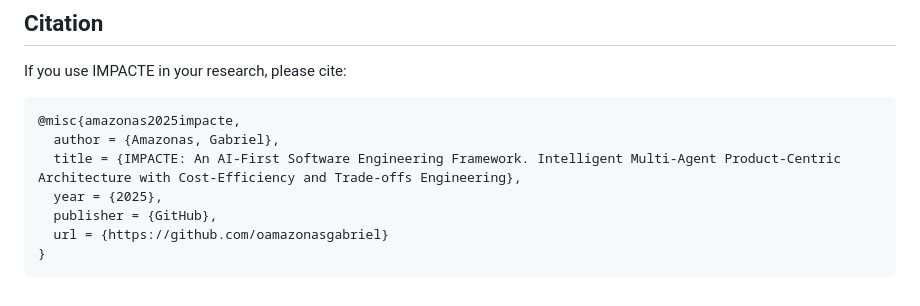
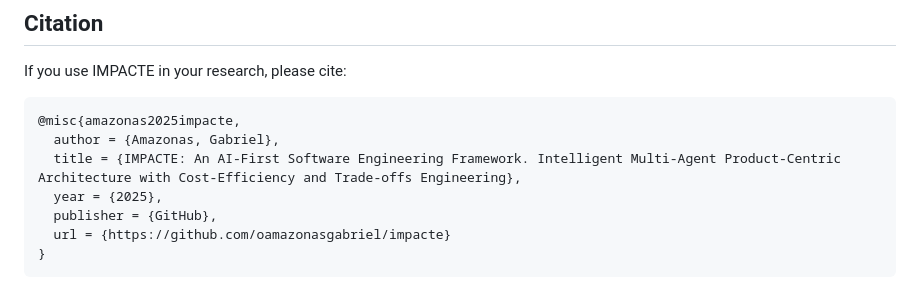
Before and after one commit to GabrielAmazonas/raise, a Markdown page: README.md, the part around the change. GitHub-like rendering.

Commit message:
fix: minor readme typo

````diff
--- a/README.md
+++ b/README.md
@@ -458,6 +458,6 @@ If you use IMPACTE in your research, please cite:
   title = {IMPACTE: An AI-First Software Engineering Framework. Intelligent Multi-Agent Product-Centric Architecture with Cost-Efficiency and Trade-offs Engineering},
   year = {2025},
   publisher = {GitHub},
-  url = {https://github.com/oamazonasgabriel}
+  url = {https://github.com/oamazonasgabriel/impacte}
 }
 ```
````
